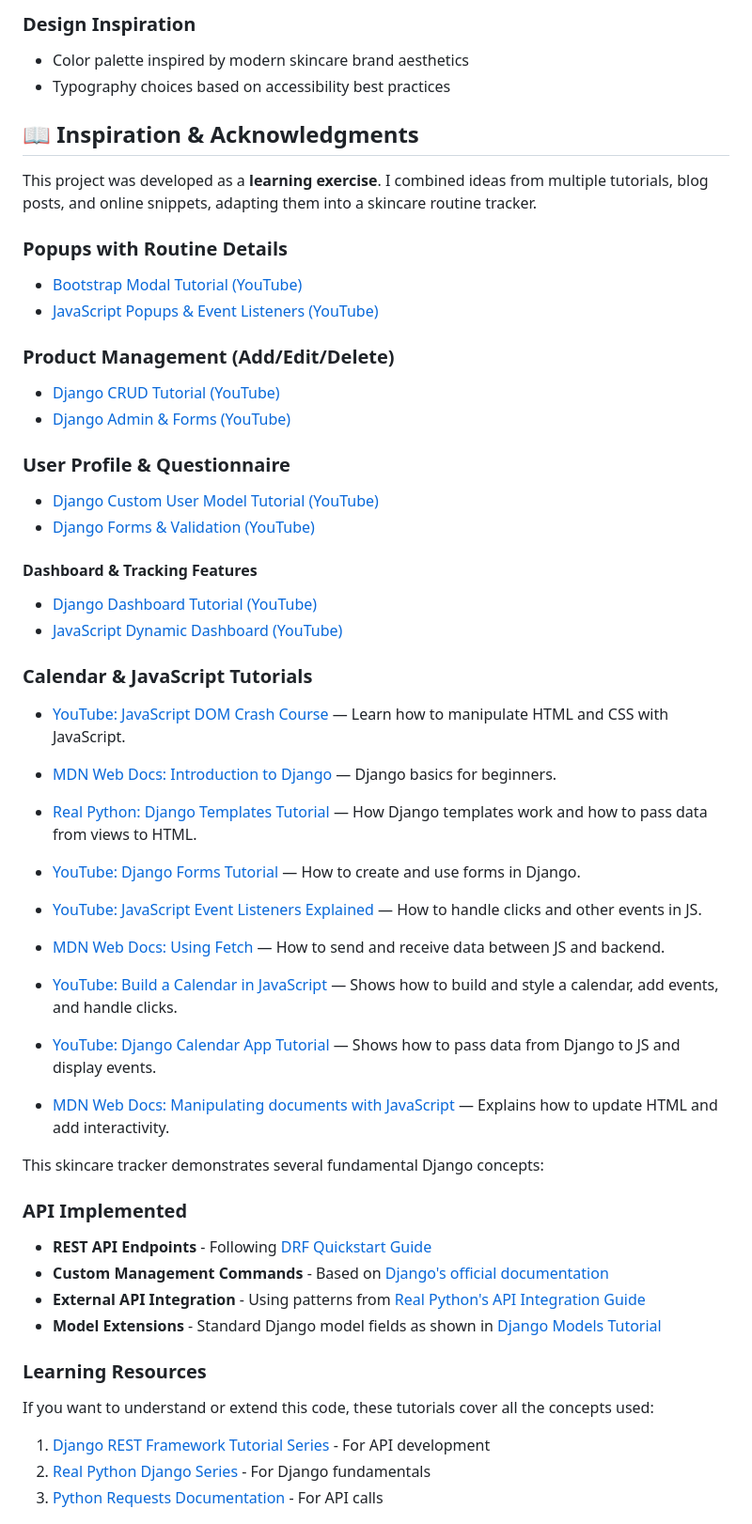
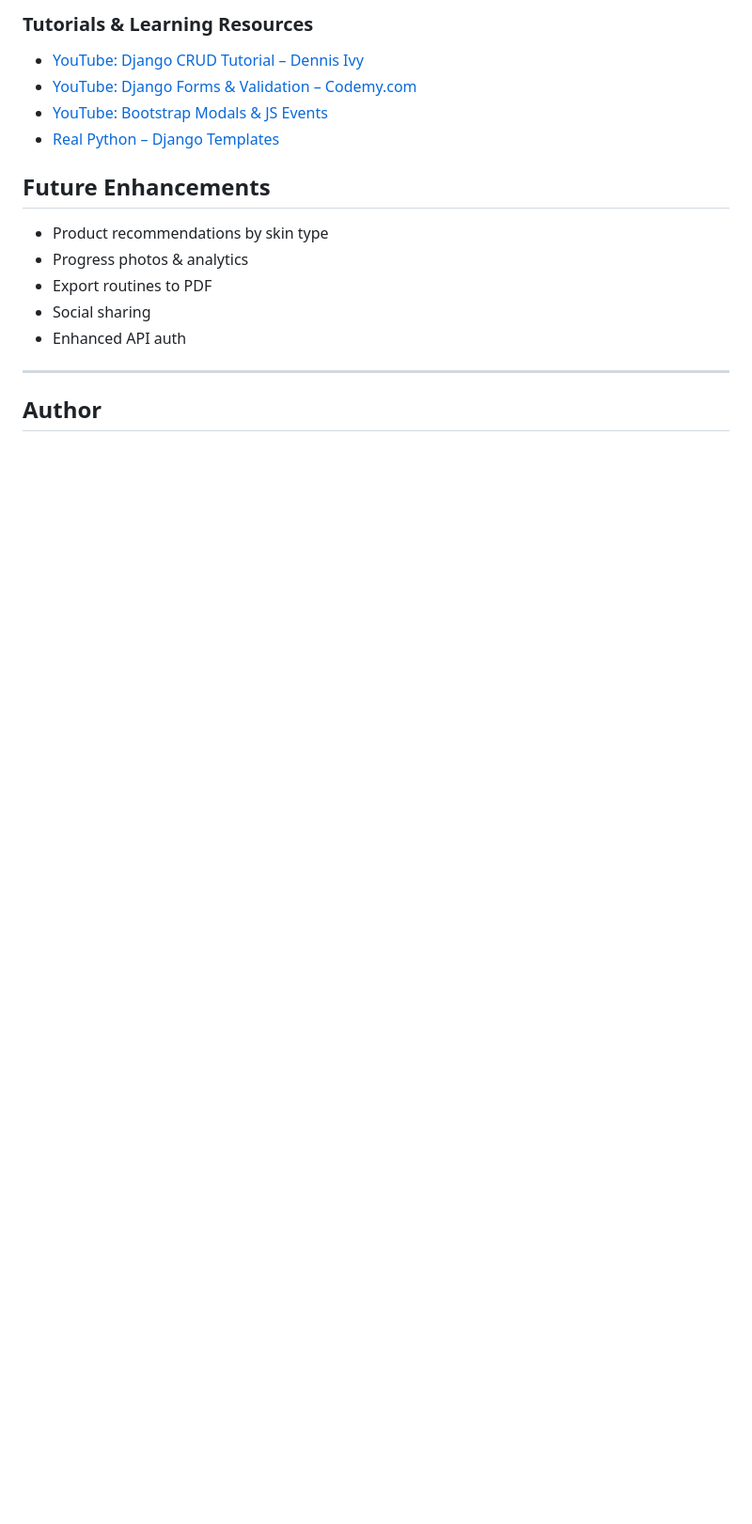
Before and after one commit to iismail06/Skincare_tracker_SKYN, a Markdown page: README.md, the part around one of its changes. Shown at 94% size. Drawn GitHub-style; blank space fills up the shorter version.

Commit message:
feat: update README for clarity and detail; enhance project overview, features, and setup instructions

```diff
--- a/README.md
+++ b/README.md
@@ -181,60 +381,20 @@ This project no longer stores project images in the repository. Favicons and sma
 
-### Design Inspiration
+### Tutorials & Learning Resources
 
-- Color palette inspired by modern skincare brand aesthetics
-- Typography choices based on accessibility best practices
+- [YouTube: Django CRUD Tutorial – Dennis Ivy](https://www.youtube.com/watch?v=F5mRW0jo-U4)
+- [YouTube: Django Forms & Validation – Codemy.com](https://www.youtube.com/watch?v=UIpKQ7fSxkY)
+- [YouTube: Bootstrap Modals & JS Events](https://www.youtube.com/watch?v=Jyvffr3aCp0)
+- [Real Python – Django Templates](https://realpython.com/django-templates/)
 
-## 📖 Inspiration & Acknowledgments
+## Future Enhancements
 
-This project was developed as a **learning exercise**. I combined ideas from multiple tutorials, blog posts, and online snippets, adapting them into a skincare routine tracker.
+- Product recommendations by skin type
+- Progress photos & analytics
+- Export routines to PDF
+- Social sharing
+- Enhanced API auth
 
-### Popups with Routine Details
+---
 
-- [Bootstrap Modal Tutorial (YouTube)](https://www.youtube.com/watch?v=Jyvffr3aCp0)
-- [JavaScript Popups & Event Listeners (YouTube)](https://www.youtube.com/watch?v=K8Q4KX1Tu7w)
+## Author
 
-### Product Management (Add/Edit/Delete)
-
-- [Django CRUD Tutorial (YouTube)](https://www.youtube.com/watch?v=F5mRW0jo-U4)
-- [Django Admin & Forms (YouTube)](https://www.youtube.com/watch?v=UIpKQ7fSxkY)
-
-### User Profile & Questionnaire
-
-- [Django Custom User Model Tutorial (YouTube)](https://www.youtube.com/watch?v=Hshbjg5P4d4)
-- [Django Forms & Validation (YouTube)](https://www.youtube.com/watch?v=UIpKQ7fSxkY)
-
-#### Dashboard & Tracking Features
-
-- [Django Dashboard Tutorial (YouTube)](https://www.youtube.com/watch?v=6WruncSoCdI)
-- [JavaScript Dynamic Dashboard (YouTube)](https://www.youtube.com/watch?v=0ik6X4DJKCc)
-
-### Calendar & JavaScript Tutorials
-
-- [YouTube: JavaScript DOM Crash Course](https://www.youtube.com/watch?v=0ik6X4DJKCc) — Learn how to manipulate HTML and CSS with JavaScript.
-- [MDN Web Docs: Introduction to Django](https://developer.mozilla.org/en-US/docs/Learn/Server-side/Django/Introduction) — Django basics for beginners.
-- [Real Python: Django Templates Tutorial](https://realpython.com/django-templates/) — How Django templates work and how to pass data from views to HTML.
-- [YouTube: Django Forms Tutorial](https://www.youtube.com/watch?v=UIpKQ7fSxkY) — How to create and use forms in Django.
-- [YouTube: JavaScript Event Listeners Explained](https://www.youtube.com/watch?v=jq4V6Iu6AmE) — How to handle clicks and other events in JS.
-- [MDN Web Docs: Using Fetch](https://developer.mozilla.org/en-US/docs/Web/API/Fetch_API/Using_Fetch) — How to send and receive data between JS and backend.
-
-- [YouTube: Build a Calendar in JavaScript](https://www.youtube.com/watch?v=K8Q4KX1Tu7w) — Shows how to build and style a calendar, add events, and handle clicks.
-- [YouTube: Django Calendar App Tutorial](https://www.youtube.com/watch?v=Q3u1n6b1xGk) — Shows how to pass data from Django to JS and display events.
-- [MDN Web Docs: Manipulating documents with JavaScript](https://developer.mozilla.org/en-US/docs/Learn/JavaScript/Client-side_web_APIs/Manipulating_documents) — Explains how to update HTML and add interactivity.
-
-This skincare tracker demonstrates several fundamental Django concepts:
-
-### API Implemented
-
-- **REST API Endpoints** - Following [DRF Quickstart Guide](https://www.django-rest-framework.org/tutorial/quickstart/)
-- **Custom Management Commands** - Based on [Django's official documentation](https://docs.djangoproject.com/en/5.2/howto/custom-management-commands/)
-- **External API Integration** - Using patterns from [Real Python's API Integration Guide](https://realpython.com/api-integration-in-python/)
-- **Model Extensions** - Standard Django model fields as shown in [Django Models Tutorial](https://docs.djangoproject.com/en/5.2/topics/db/models/)
-
-### Learning Resources
-
-If you want to understand or extend this code, these tutorials cover all the concepts used:
-
-1. [Django REST Framework Tutorial Series](https://www.django-rest-framework.org/tutorial/1-serialization/) - For API development
-2. [Real Python Django Series](https://realpython.com/get-started-with-django-1/) - For Django fundamentals
-3. [Python Requests Documentation](https://requests.readthedocs.io/en/latest/) - For API calls
-
```
Also changed, not shown: other parts of README.md (+323 -147 lines).
